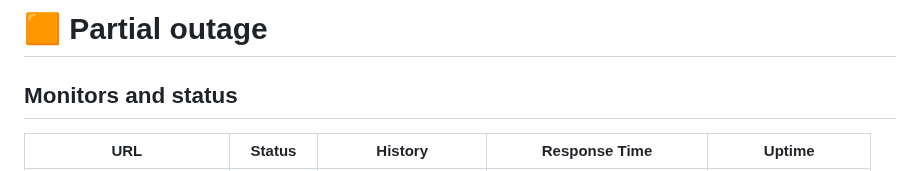
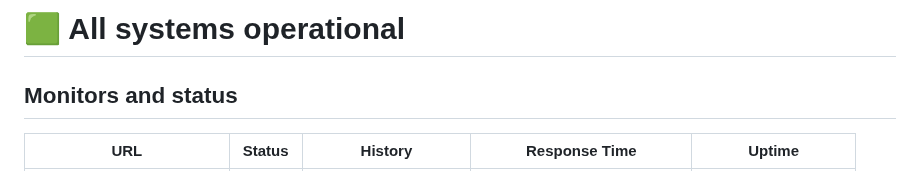
Before and after one commit to etriphany-com/uptime-monitor, a Markdown page: README.md, the part around one of its changes. GitHub-like rendering.

Commit message:
:pencil: Update summary in README [skip ci] [upptime]

```diff
--- a/README.md
+++ b/README.md
@@ -1,4 +1,4 @@
-# <!--live status--> **🟧 Partial outage**
+# <!--live status--> **🟩 All systems operational**
 
 ## Monitors and status
 
```
Also changed, not shown: other parts of README.md (+1 -1 lines).
